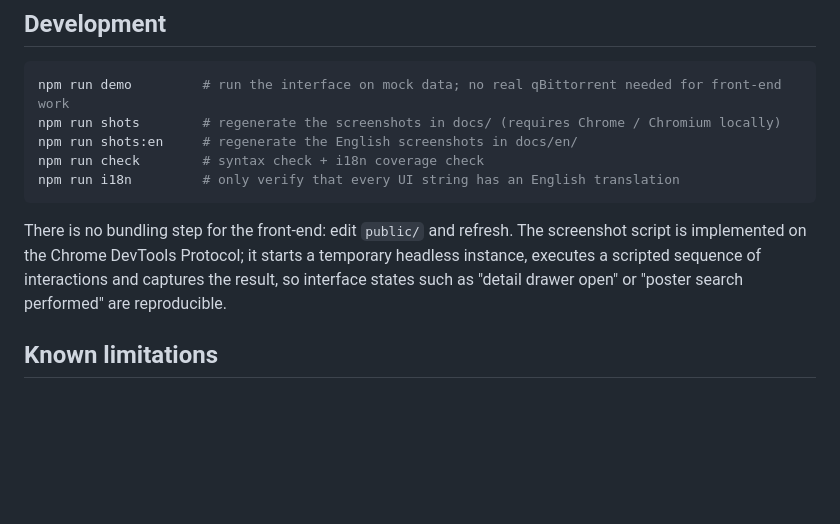
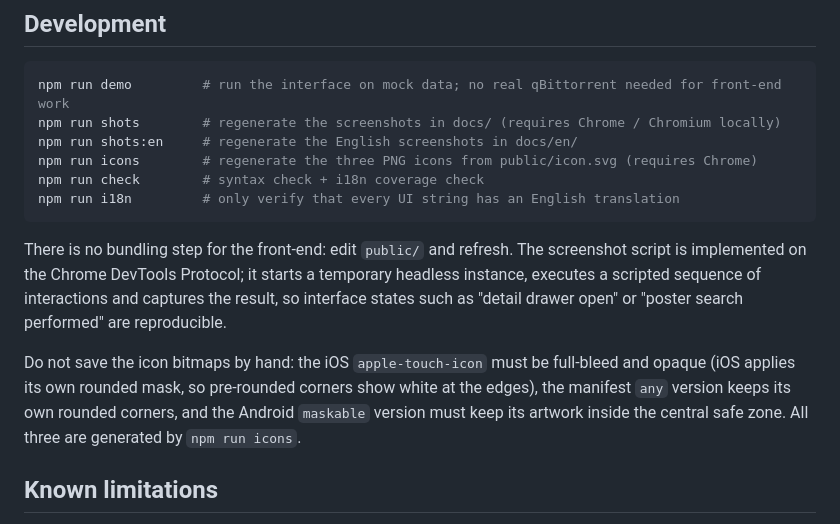
Before and after one commit to kjlamuro/qbwebui, a Markdown page: README.en.md, the part around the change. Drawn GitHub-style; blank space fills up the shorter version.

````diff
--- a/README.en.md
+++ b/README.en.md
@@ -222,11 +222,14 @@ docs/en/                documentation screenshots (English UI)
 npm run demo         # run the interface on mock data; no real qBittorrent needed for front-end work
 npm run shots        # regenerate the screenshots in docs/ (requires Chrome / Chromium locally)
 npm run shots:en     # regenerate the English screenshots in docs/en/
+npm run icons        # regenerate the three PNG icons from public/icon.svg (requires Chrome)
 npm run check        # syntax check + i18n coverage check
 npm run i18n         # only verify that every UI string has an English translation
 ```
 
 There is no bundling step for the front-end: edit `public/` and refresh. The screenshot script is implemented on the Chrome DevTools Protocol; it starts a temporary headless instance, executes a scripted sequence of interactions and captures the result, so interface states such as "detail drawer open" or "poster search performed" are reproducible.
+
+Do not save the icon bitmaps by hand: the iOS `apple-touch-icon` must be full-bleed and opaque (iOS applies its own rounded mask, so pre-rounded corners show white at the edges), the manifest `any` version keeps its own rounded corners, and the Android `maskable` version must keep its artwork inside the central safe zone. All three are generated by `npm run icons`.
 
 ## Known limitations
 
````
Also changed, not shown: README.md (+3 -0 lines), public/icon-180.png, public/icon-512-maskable.png (added), public/icon-512.png, 6 other files.
